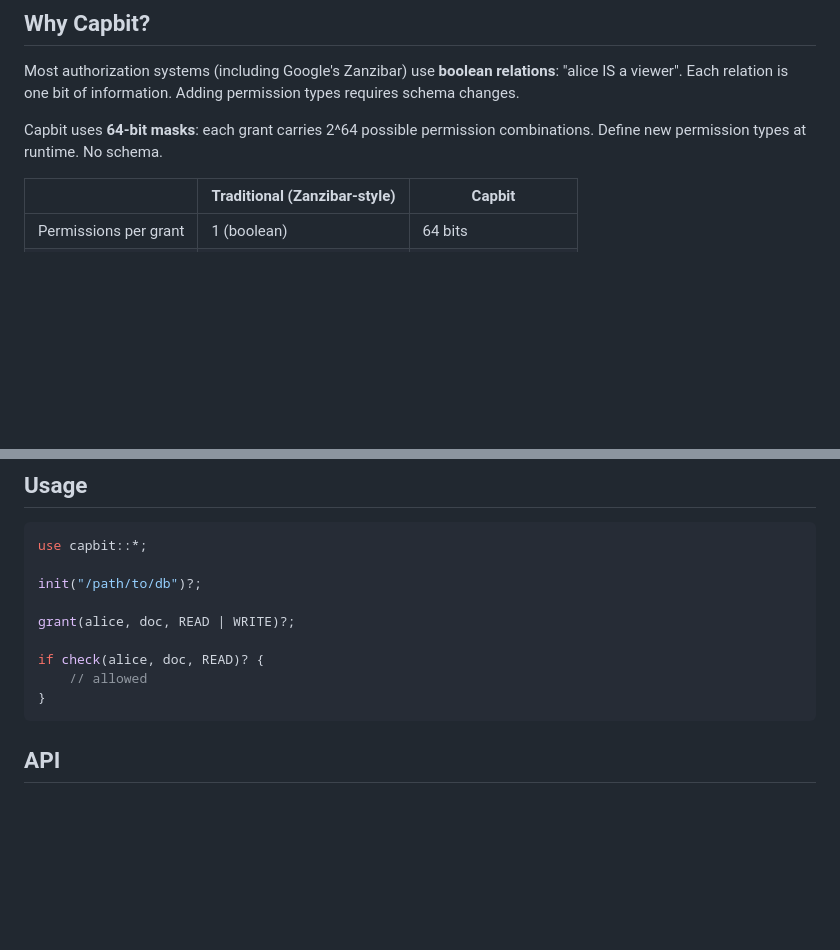
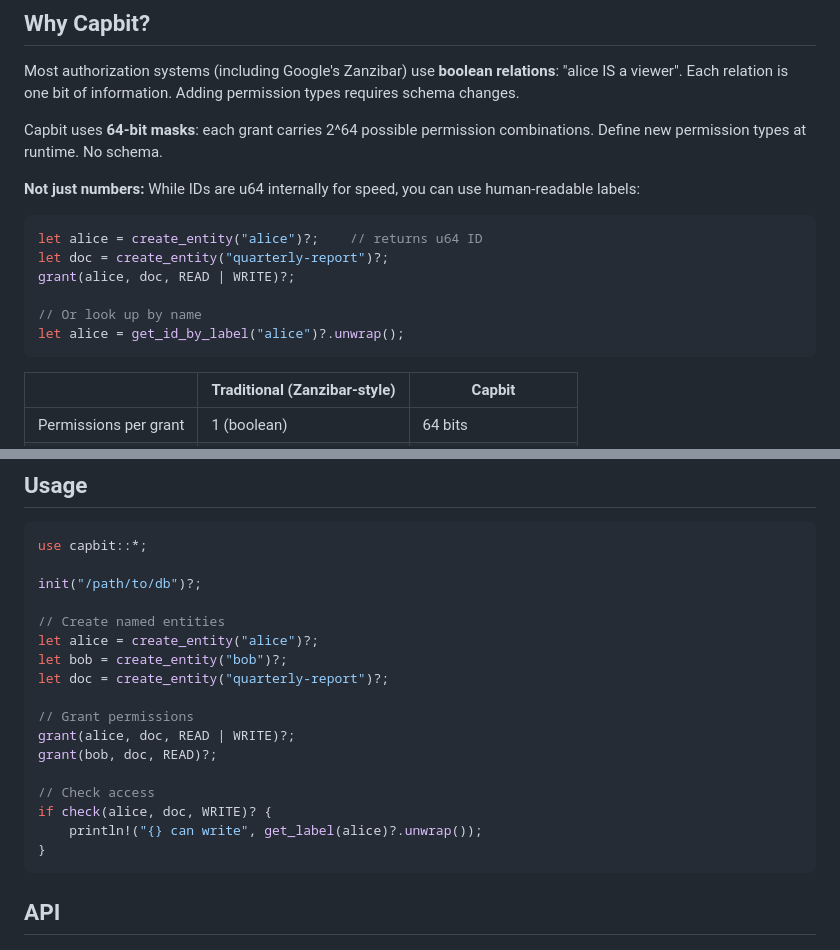
Before and after one commit to tzvibm/capbit, a Markdown page: README.md, 2 parts joined by grey strips. Rendered like a GitHub page; blank space fills up the shorter version.

Commit message:
docs: Add labels documentation - not just u64 IDs
- README: Show create_entity/get_label in Why Capbit and Usage
- COMPARISON: Note "with labels" in entity model, add entity API to appendix

Users can work with human-readable names like "alice" and "quarterly-report"
instead of raw u64 IDs.

Co-Authored-By: Claude Opus 4.5 <noreply@anthropic.com>

````diff
--- a/README.md
+++ b/README.md
@@ -7,6 +7,17 @@ Minimal capability-based access control. ~280 lines of Rust.
 Most authorization systems (including Google's Zanzibar) use **boolean relations**: "alice IS a viewer". Each relation is one bit of information. Adding permission types requires schema changes.
 
 Capbit uses **64-bit masks**: each grant carries 2^64 possible permission combinations. Define new permission types at runtime. No schema.
+
+**Not just numbers:** While IDs are u64 internally for speed, you can use human-readable labels:
+
+```rust
+let alice = create_entity("alice")?;    // returns u64 ID
+let doc = create_entity("quarterly-report")?;
+grant(alice, doc, READ | WRITE)?;
+
+// Or look up by name
+let alice = get_id_by_label("alice")?.unwrap();
+```
 
 | | Traditional (Zanzibar-style) | Capbit |
 |---|---|---|
@@ -59,10 +70,18 @@ use capbit::*;
 
 init("/path/to/db")?;
 
+// Create named entities
+let alice = create_entity("alice")?;
+let bob = create_entity("bob")?;
+let doc = create_entity("quarterly-report")?;
+
+// Grant permissions
 grant(alice, doc, READ | WRITE)?;
+grant(bob, doc, READ)?;
 
-if check(alice, doc, READ)? {
-    // allowed
+// Check access
+if check(alice, doc, WRITE)? {
+    println!("{} can write", get_label(alice)?.unwrap());
 }
 ```
 
````
Also changed, not shown: COMPARISON.md (+7 -1 lines).
